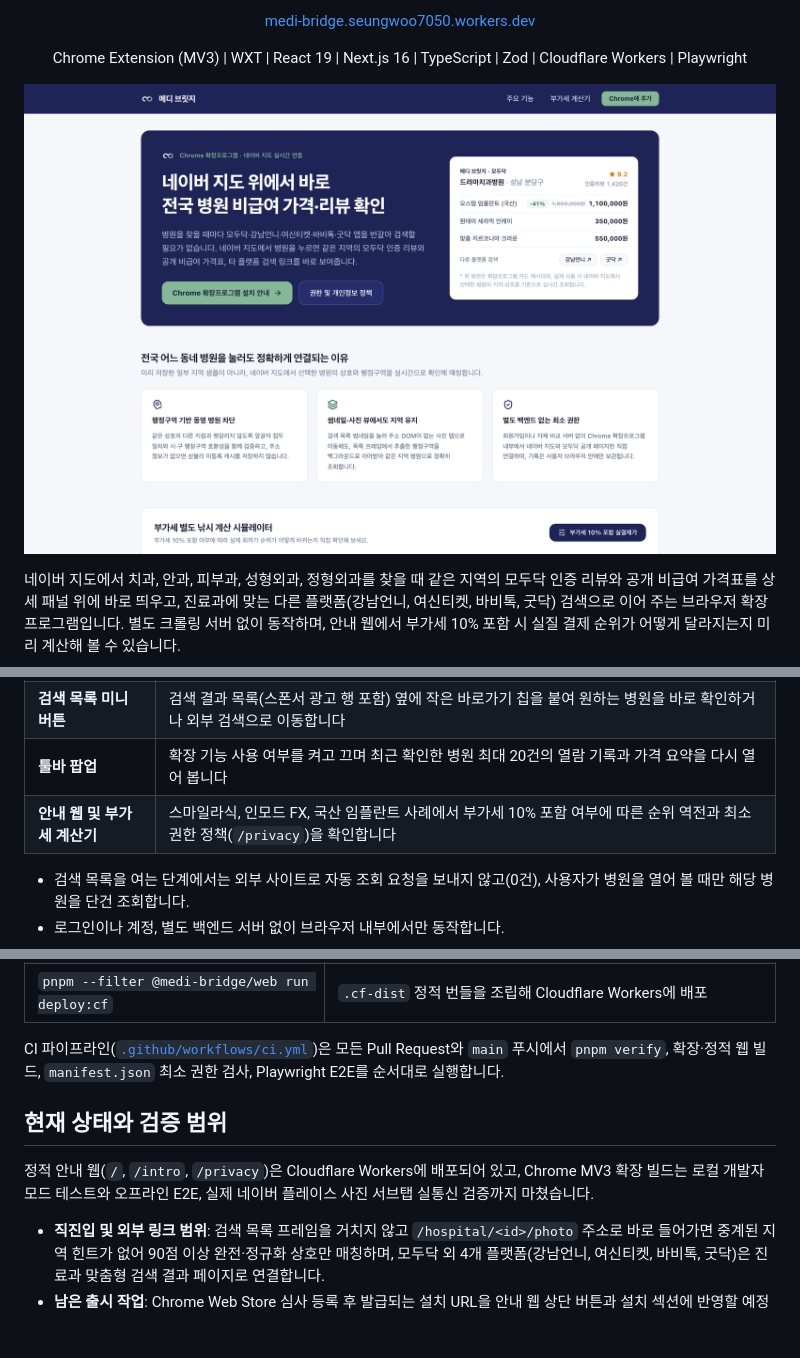
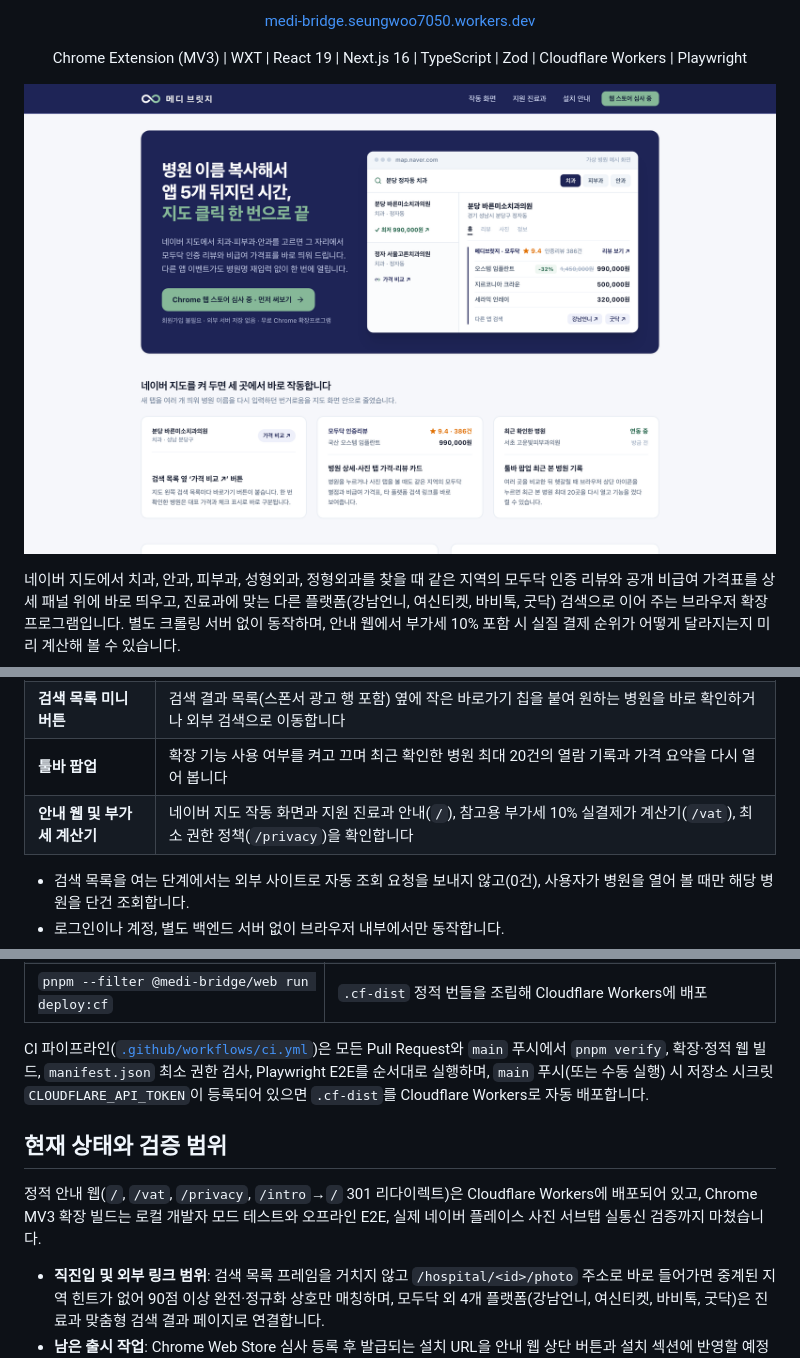
Before and after one commit to seungwoo7050/medi-bridge, a Markdown page: README.md, 3 parts joined by grey strips. Rendered like a GitHub page; pictures changed too: assets/preview.png; blank space fills up the shorter version.

```diff
--- a/README.md
+++ b/README.md
@@ -18,7 +18,7 @@
 | **상세 패널 카드** | 네이버 지도 병원 상세(`/home`)나 사진(`/photo`) 탭을 열면 같은 지역의 모두닥 별점, 인증 리뷰 수, 시술별 가격과 할인율을 상단에 표시합니다 |
 | **검색 목록 미니 버튼** | 검색 결과 목록(스폰서 광고 행 포함) 옆에 작은 바로가기 칩을 붙여 원하는 병원을 바로 확인하거나 외부 검색으로 이동합니다 |
 | **툴바 팝업** | 확장 기능 사용 여부를 켜고 끄며 최근 확인한 병원 최대 20건의 열람 기록과 가격 요약을 다시 열어 봅니다 |
-| **안내 웹 및 부가세 계산기** | 스마일라식, 인모드 FX, 국산 임플란트 사례에서 부가세 10% 포함 여부에 따른 순위 역전과 최소 권한 정책(`/privacy`)을 확인합니다 |
+| **안내 웹 및 부가세 계산기** | 네이버 지도 작동 화면과 지원 진료과 안내(`/`), 참고용 부가세 10% 실결제가 계산기(`/vat`), 최소 권한 정책(`/privacy`)을 확인합니다 |
 
 - 검색 목록을 여는 단계에서는 외부 사이트로 자동 조회 요청을 보내지 않고(0건), 사용자가 병원을 열어 볼 때만 해당 병원을 단건 조회합니다.
 - 로그인이나 계정, 별도 백엔드 서버 없이 브라우저 내부에서만 동작합니다.
@@ -93,11 +93,11 @@ Chrome에서 로컬 확장 프로그램을 불러와 직접 확인하는 순서
 | `pnpm test:e2e` | 빌드된 Chrome MV3 확장(지역 중계 `/photo` 포함)과 정적 웹 Playwright E2E 실행 |
 | `pnpm --filter @medi-bridge/web run deploy:cf` | `.cf-dist` 정적 번들을 조립해 Cloudflare Workers에 배포 |
 
-CI 파이프라인([`.github/workflows/ci.yml`](.github/workflows/ci.yml))은 모든 Pull Request와 `main` 푸시에서 `pnpm verify`, 확장·정적 웹 빌드, `manifest.json` 최소 권한 검사, Playwright E2E를 순서대로 실행합니다.
+CI 파이프라인([`.github/workflows/ci.yml`](.github/workflows/ci.yml))은 모든 Pull Request와 `main` 푸시에서 `pnpm verify`, 확장·정적 웹 빌드, `manifest.json` 최소 권한 검사, Playwright E2E를 순서대로 실행하며, `main` 푸시(또는 수동 실행) 시 저장소 시크릿 `CLOUDFLARE_API_TOKEN`이 등록되어 있으면 `.cf-dist`를 Cloudflare Workers로 자동 배포합니다.
 
 ## 현재 상태와 검증 범위
 
-정적 안내 웹(`/`, `/intro`, `/privacy`)은 Cloudflare Workers에 배포되어 있고, Chrome MV3 확장 빌드는 로컬 개발자 모드 테스트와 오프라인 E2E, 실제 네이버 플레이스 사진 서브탭 실통신 검증까지 마쳤습니다.
+정적 안내 웹(`/`, `/vat`, `/privacy`, `/intro`→`/` 301 리다이렉트)은 Cloudflare Workers에 배포되어 있고, Chrome MV3 확장 빌드는 로컬 개발자 모드 테스트와 오프라인 E2E, 실제 네이버 플레이스 사진 서브탭 실통신 검증까지 마쳤습니다.
 
 - **직진입 및 외부 링크 범위**: 검색 목록 프레임을 거치지 않고 `/hospital/<id>/photo` 주소로 바로 들어가면 중계된 지역 힌트가 없어 90점 이상 완전·정규화 상호만 매칭하며, 모두닥 외 4개 플랫폼(강남언니, 여신티켓, 바비톡, 굿닥)은 진료과 맞춤형 검색 결과 페이지로 연결합니다.
 - **남은 출시 작업**: Chrome Web Store 심사 등록 후 발급되는 설치 URL을 안내 웹 상단 버튼과 설치 섹션에 반영할 예정입니다.
```
Also changed, not shown: other parts of README.md (+2 -2 lines), 16 other files.
